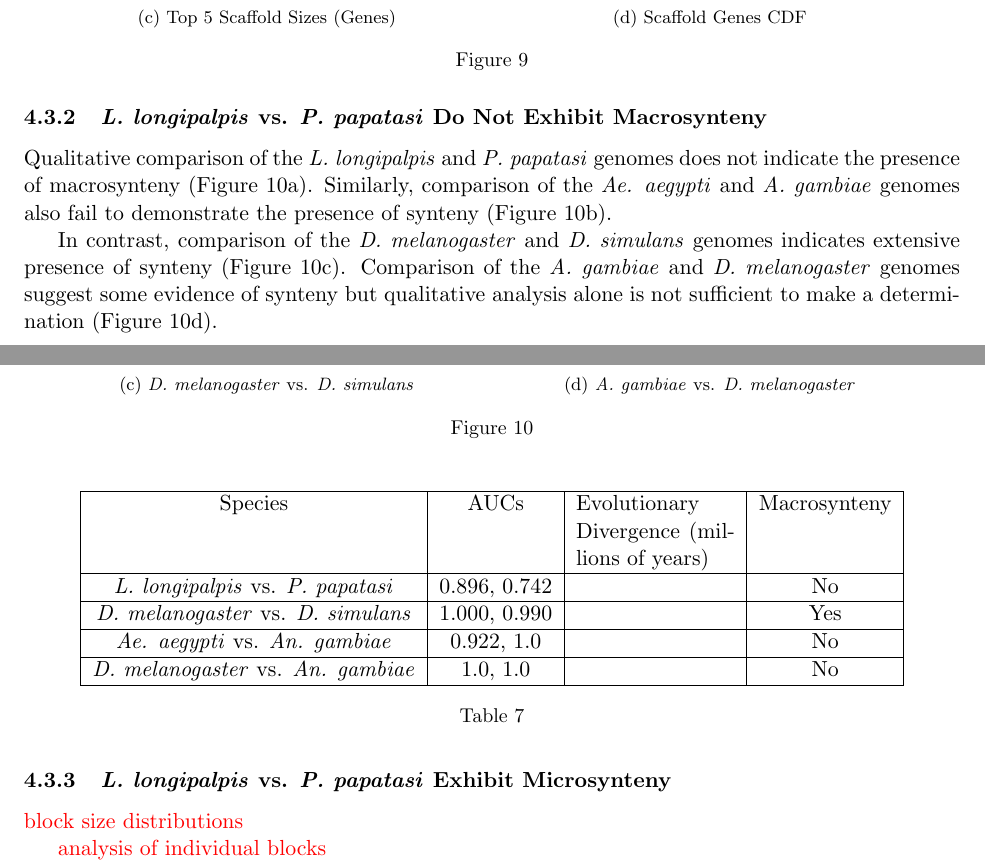
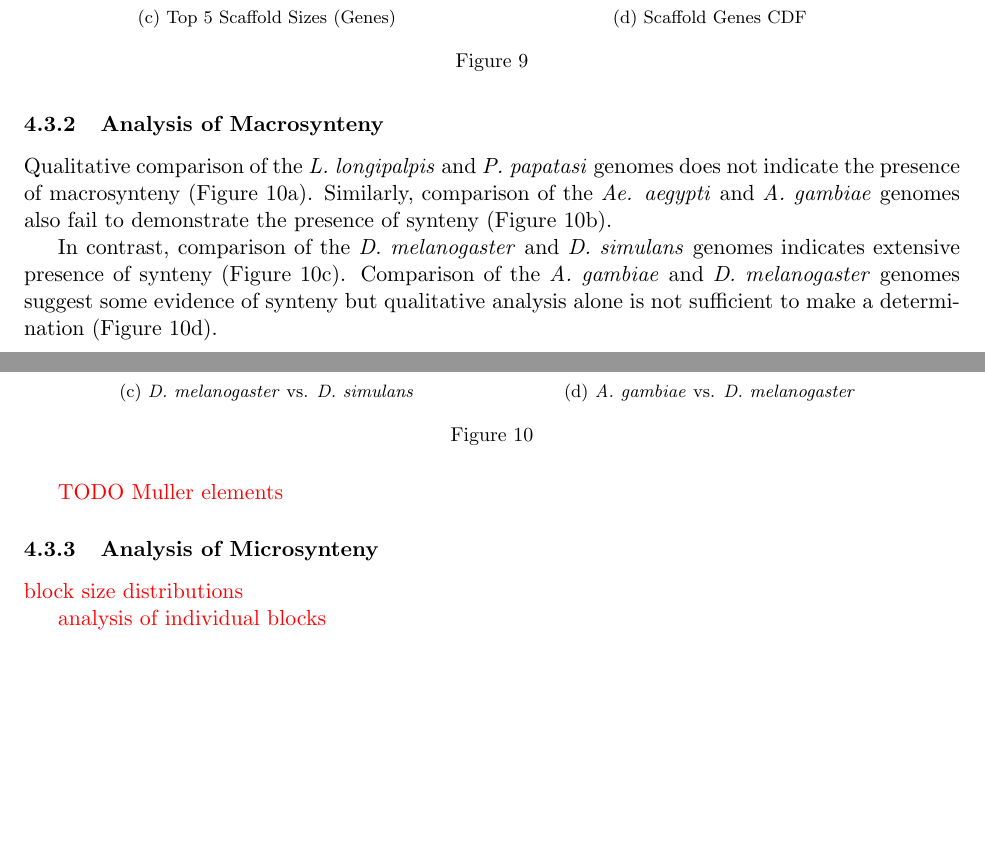
Before and after one commit to rnowling/phd-dissertation, a LaTeX thesis (thesis.tex, which reads synteny.tex): two parts of pages 29 and 30 of 57 before the commit and two parts of pages 29 and 30 of 56 after it, joined at a grey line, cut so that both start at the same text, the shorter picture padded with empty space. Compiled offline with pdfLaTeX.

Commit message:
Update  synteny text

```diff
--- a/synteny.tex
+++ b/synteny.tex
@@ -61,7 +63,7 @@ For each genome, the identifiers, protein sequences, orientations, scaffolds, an
   \caption{}
 \end{figure}
 
-\subsubsection{\emph{L. longipalpis} vs. \emph{P. papatasi} Do Not Exhibit Macrosynteny}
+\subsubsection{Analysis of Macrosynteny}
 Qualitative comparison of the \emph{L. longipalpis} and \emph{P. papatasi} genomes does not indicate the presence of macrosynteny (Figure~\ref{fig:synteny-dotplots-sandflies}).  Similarly, comparison of the \emph{Ae. aegypti} and \emph{A. gambiae} genomes also fail to demonstrate the presence of synteny (Figure~\ref{fig:synteny-dotplots-mosquitoes}).
 
 In contrast, comparison of the \emph{D. melanogaster} and \emph{D. simulans} genomes indicates extensive presence of synteny (Figure~\ref{fig:synteny-dotplots-drosophila}).  Comparison of the \emph{A. gambiae} and \emph{D. melanogaster} genomes suggest some evidence of synteny but qualitative analysis alone is not sufficient to make a determination (Figure~\ref{fig:synteny-dotplots-anopheles-drosophila}).
@@ -96,20 +98,9 @@ In contrast, comparison of the \emph{D. melanogaster} and \emph{D. simulans} gen
 \caption{}
 \end{figure}
 
-\begin{table}[H]
-  \centering
-  \begin{tabular}{|c|c|p{2.8cm}|c|} \hline
-  Species & AUCs & Evolutionary Divergence (millions of years) & Macrosynteny \\ \hline
-  \emph{L. longipalpis} vs. \emph{P. papatasi} & 0.896, 0.742 & & No \\ \hline
-  \emph{D. melanogaster} vs. \emph{D. simulans} & 1.000, 0.990 & & Yes \\ \hline
-  \emph{Ae. aegypti} vs. \emph{An. gambiae} & 0.922, 1.0 & & No \\ \hline
-  \emph{D. melanogaster} vs. \emph{An. gambiae} & 1.0, 1.0 & & No \\ \hline
-  \end{tabular}
-  \caption{}
-  \label{tab:synteny-species}
-\end{table}
+\textcolor{red}{TODO Muller elements}
 
-\subsubsection{\emph{L. longipalpis} vs. \emph{P. papatasi} Exhibit Microsynteny}
+\subsubsection{Analysis of Microsynteny}
 
 \textcolor{red}{block size distributions}
 
```
Also changed, not shown: synteny.tex (4 more changed lines).
